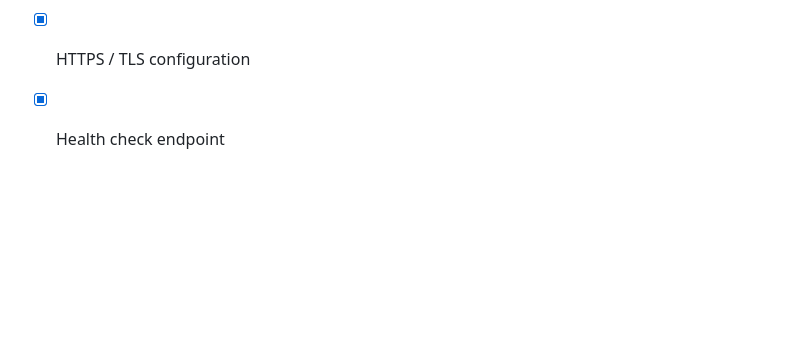
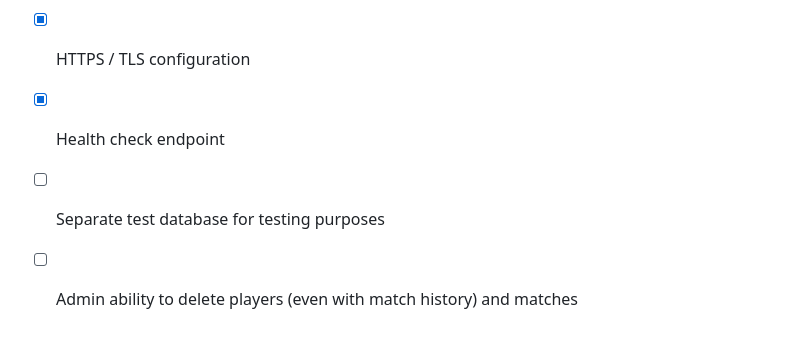
Before and after one commit to leuthera/tt-tracker, a Markdown page: TODO.md, the part around the change. Drawn GitHub-style; blank space fills up the shorter version.

Commit message:
Add TODO items for test database and admin delete capabilities
Co-Authored-By: Claude Opus 4.6 <noreply@anthropic.com>

```diff
--- a/TODO.md
+++ b/TODO.md
@@ -109,3 +109,5 @@
 - [ ] CI/CD pipeline
 - [x] HTTPS / TLS configuration
 - [x] Health check endpoint
+- [ ] Separate test database for testing purposes
+- [ ] Admin ability to delete players (even with match history) and matches
```
